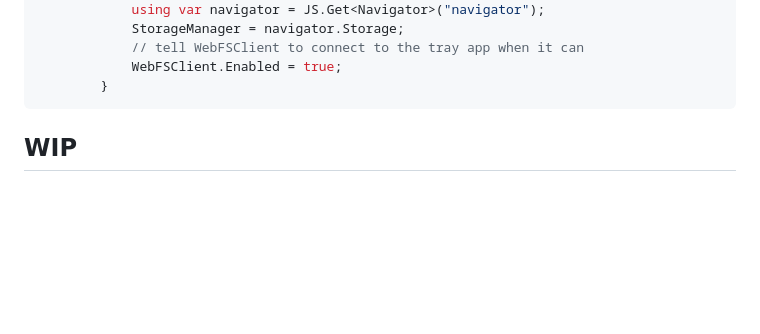
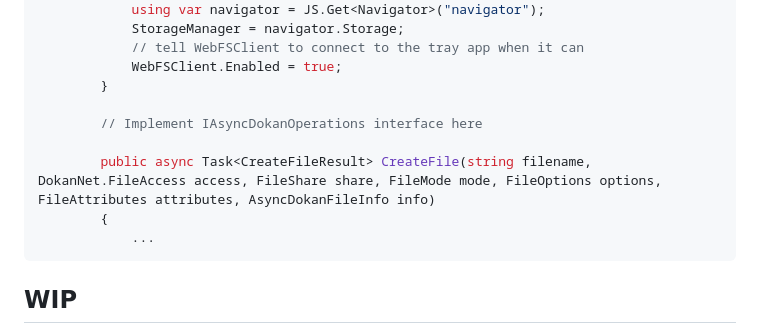
Before and after one commit to LostBeard/SpawnDev.WebFS, a Markdown page: README.md, the part around the change. Drawn GitHub-style; blank space fills up the shorter version.

````diff
--- a/README.md
+++ b/README.md
@@ -79,6 +79,12 @@ await builder.Build().BlazorJSRunAsync();
             // tell WebFSClient to connect to the tray app when it can
             WebFSClient.Enabled = true;
         }
+
+        // Implement IAsyncDokanOperations interface here
+
+        public async Task<CreateFileResult> CreateFile(string filename, DokanNet.FileAccess access, FileShare share, FileMode mode, FileOptions options, FileAttributes attributes, AsyncDokanFileInfo info)
+        {
+            ...
 ```
 
 ## WIP
````
